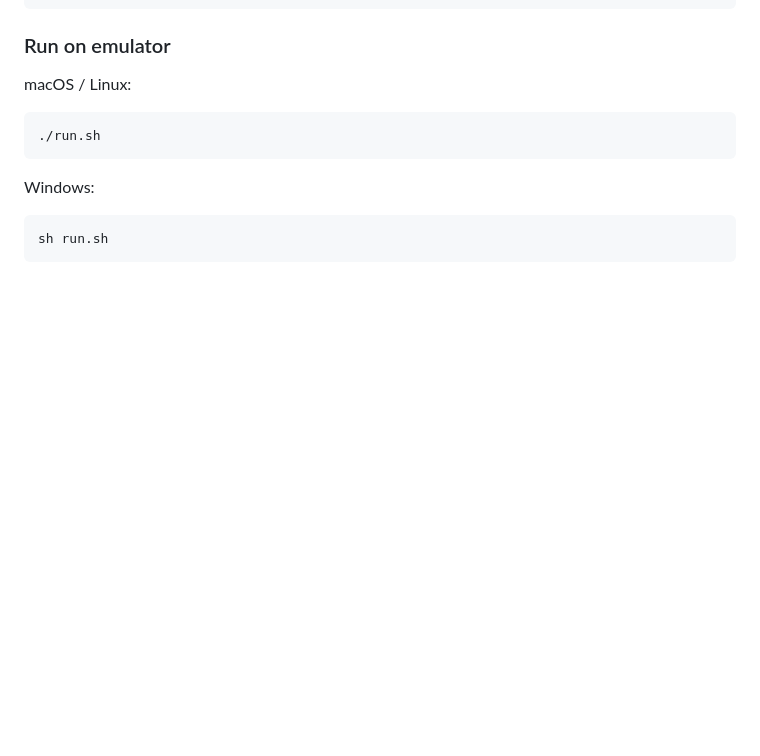
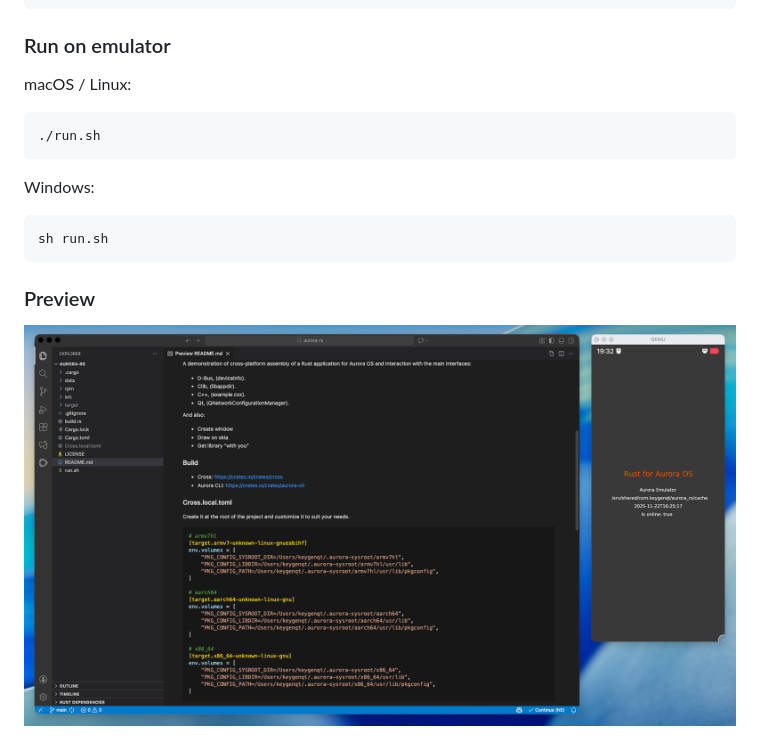
Before and after one commit to keygenqt/aurora-rs, a Markdown page: README.md, the part around the change. Drawn GitHub-style; pictures changed too: data/preview1.png (added); blank space fills up the shorter version.

Commit message:
feat: add preview

````diff
--- a/README.md
+++ b/README.md
@@ -86,3 +86,7 @@ Windows:
 ```shell
 sh run.sh
 ```
+
+### Preview
+
+![image](./data/preview1.png)
````
